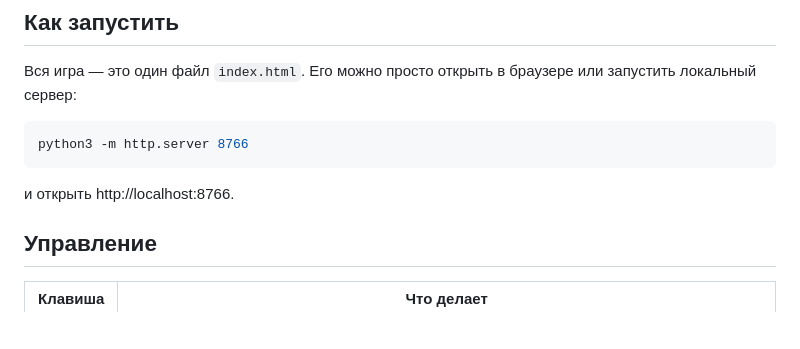
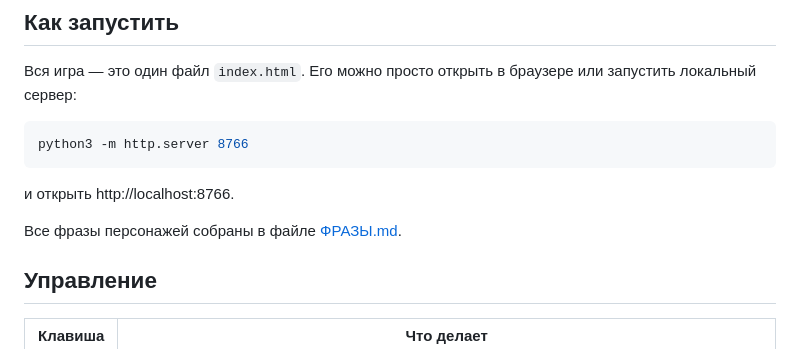
Before and after one commit to Vier4/runaway_from_m, a Markdown page: README.md, the part around the change. Rendered like a GitHub page; blank space fills up the shorter version.

````diff
--- a/README.md
+++ b/README.md
@@ -13,6 +13,8 @@ python3 -m http.server 8766
 ```
 
 и открыть http://localhost:8766.
+
+Все фразы персонажей собраны в файле [ФРАЗЫ.md](ФРАЗЫ.md).
 
 ## Управление
 
````
Also changed, not shown: ФРАЗЫ.md (added, +93 -0 lines).
